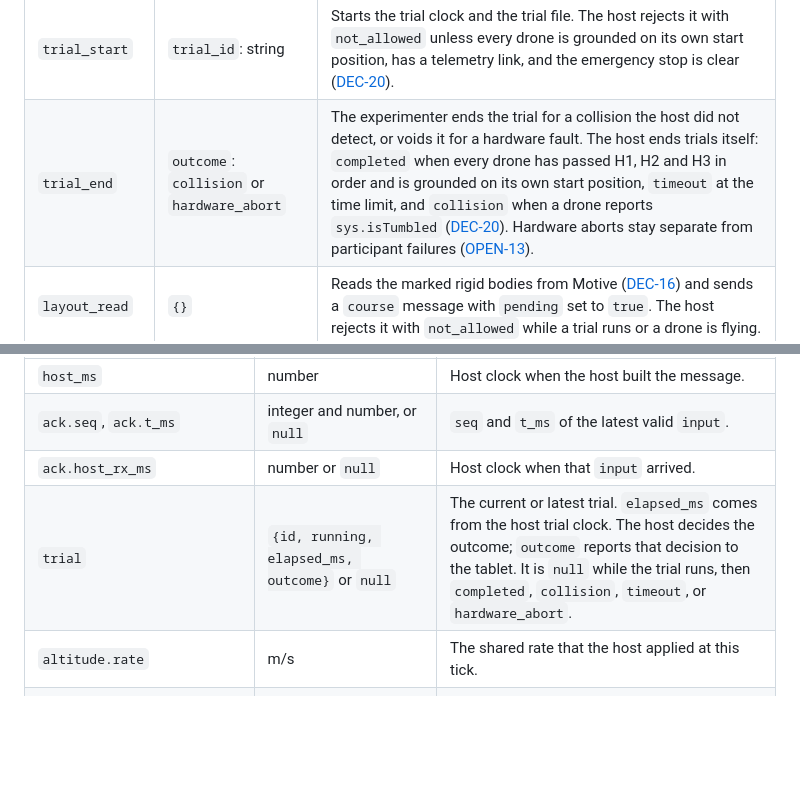
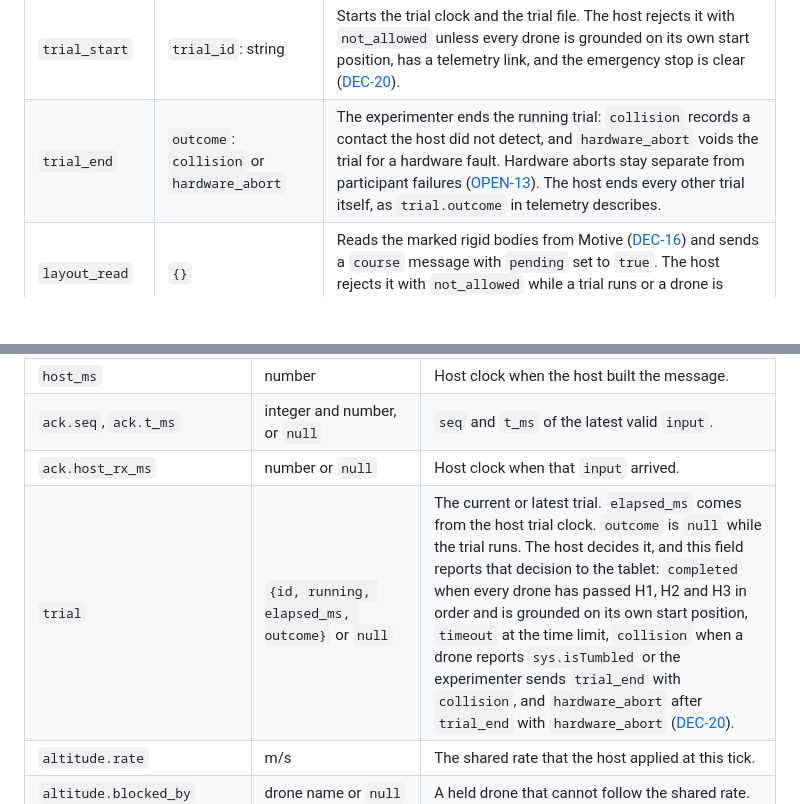
Before and after one commit to Shujimaki/touch-vision-drone-control, a Markdown page: protocol/README.md, 2 parts joined by grey strips. Rendered like a GitHub page; blank space fills up the shorter version.

```diff
--- a/protocol/README.md
+++ b/protocol/README.md
@@ -210,7 +210,7 @@ The command names are placeholders. The takeoff, landing, emergency-stop, and ar
 | `stop` | `{}` | Emergency stop. Its effect and owner are open. |
 | `stop_reset` | `{}` | Clears a stop. The host accepts it only when every drone is grounded. |
 | `trial_start` | `trial_id`: string | Starts the trial clock and the trial file. The host rejects it with `not_allowed` unless every drone is grounded on its own start position, has a telemetry link, and the emergency stop is clear ([DEC-20](../CONTEXT.md#accepted-decisions-made-after-the-proposal)). |
-| `trial_end` | `outcome`: `collision` or `hardware_abort` | The experimenter ends the trial for a collision the host did not detect, or voids it for a hardware fault. The host ends trials itself: `completed` when every drone has passed H1, H2 and H3 in order and is grounded on its own start position, `timeout` at the time limit, and `collision` when a drone reports `sys.isTumbled` ([DEC-20](../CONTEXT.md#accepted-decisions-made-after-the-proposal)). Hardware aborts stay separate from participant failures ([OPEN-13](../CONTEXT.md#unknowns-contradictions-and-open-decisions)). |
+| `trial_end` | `outcome`: `collision` or `hardware_abort` | The experimenter ends the running trial: `collision` records a contact the host did not detect, and `hardware_abort` voids the trial for a hardware fault. Hardware aborts stay separate from participant failures ([OPEN-13](../CONTEXT.md#unknowns-contradictions-and-open-decisions)). The host ends every other trial itself, as `trial.outcome` in telemetry describes. |
 | `layout_read` | `{}` | Reads the marked rigid bodies from Motive ([DEC-16](../CONTEXT.md#accepted-decisions-made-after-the-proposal)) and sends a `course` message with `pending` set to `true`. The host rejects it with `not_allowed` while a trial runs or a drone is flying. |
 | `health_check` | `{}` | Runs the Crazyflie propeller and battery tests (`health.startPropTest`, then `health.startBatTest`) on every drone ([DEC-21](../CONTEXT.md#accepted-decisions-made-after-the-proposal)). The host rejects it with `not_allowed` while a trial runs or a drone is flying. Results arrive in `drones[].health`. |
 | `layout_apply` | `config_id`: string | Adopts the pending course with that `config_id`. The host sends a `course` message with `pending` set to `false`, and later trial records use it. |
@@ -224,7 +224,7 @@ The host sends `telemetry` from a fixed timer. Example: [telemetry-cf3-defensive
 | `host_ms` | number | Host clock when the host built the message. |
 | `ack.seq`, `ack.t_ms` | integer and number, or `null` | `seq` and `t_ms` of the latest valid `input`. |
 | `ack.host_rx_ms` | number or `null` | Host clock when that `input` arrived. |
-| `trial` | `{id, running, elapsed_ms, outcome}` or `null` | The current or latest trial. `elapsed_ms` comes from the host trial clock. The host decides the outcome; `outcome` reports that decision to the tablet. It is `null` while the trial runs, then `completed`, `collision`, `timeout`, or `hardware_abort`. |
+| `trial` | `{id, running, elapsed_ms, outcome}` or `null` | The current or latest trial. `elapsed_ms` comes from the host trial clock. `outcome` is `null` while the trial runs. The host decides it, and this field reports that decision to the tablet: `completed` when every drone has passed H1, H2 and H3 in order and is grounded on its own start position, `timeout` at the time limit, `collision` when a drone reports `sys.isTumbled` or the experimenter sends `trial_end` with `collision`, and `hardware_abort` after `trial_end` with `hardware_abort` ([DEC-20](../CONTEXT.md#accepted-decisions-made-after-the-proposal)). |
 | `altitude.rate` | m/s | The shared rate that the host applied at this tick. |
 | `altitude.blocked_by` | drone name or `null` | A held drone that cannot follow the shared rate. |
 | `altitude.reason` | `z_max`, `z_min`, `defensive_hover`, or `null` | The cause of the block. The response to a block is [OPEN-03](../CONTEXT.md#unknowns-contradictions-and-open-decisions). |
```
Also changed, not shown: README.md (+0 -6 lines).
